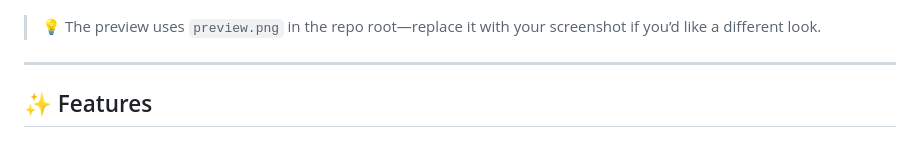
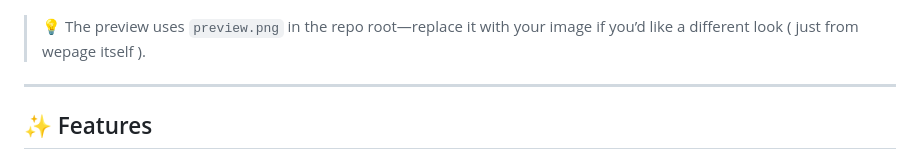
Before and after one commit to 0xla1n/Broswer-VLC, a Markdown page: README.md, the part around the change. Rendered like a GitHub page.

```diff
--- a/README.md
+++ b/README.md
@@ -4,7 +4,7 @@ Offline-first playlist player for audio & video files that runs entirely in the
 
 ![Mini VLC UI Preview](preview.png)
 
-> 💡 The preview uses `preview.png` in the repo root—replace it with your screenshot if you’d like a different look.
+> 💡 The preview uses `preview.png` in the repo root—replace it with your image if you’d like a different look ( just from wepage itself ).
 
 ---
 
```
